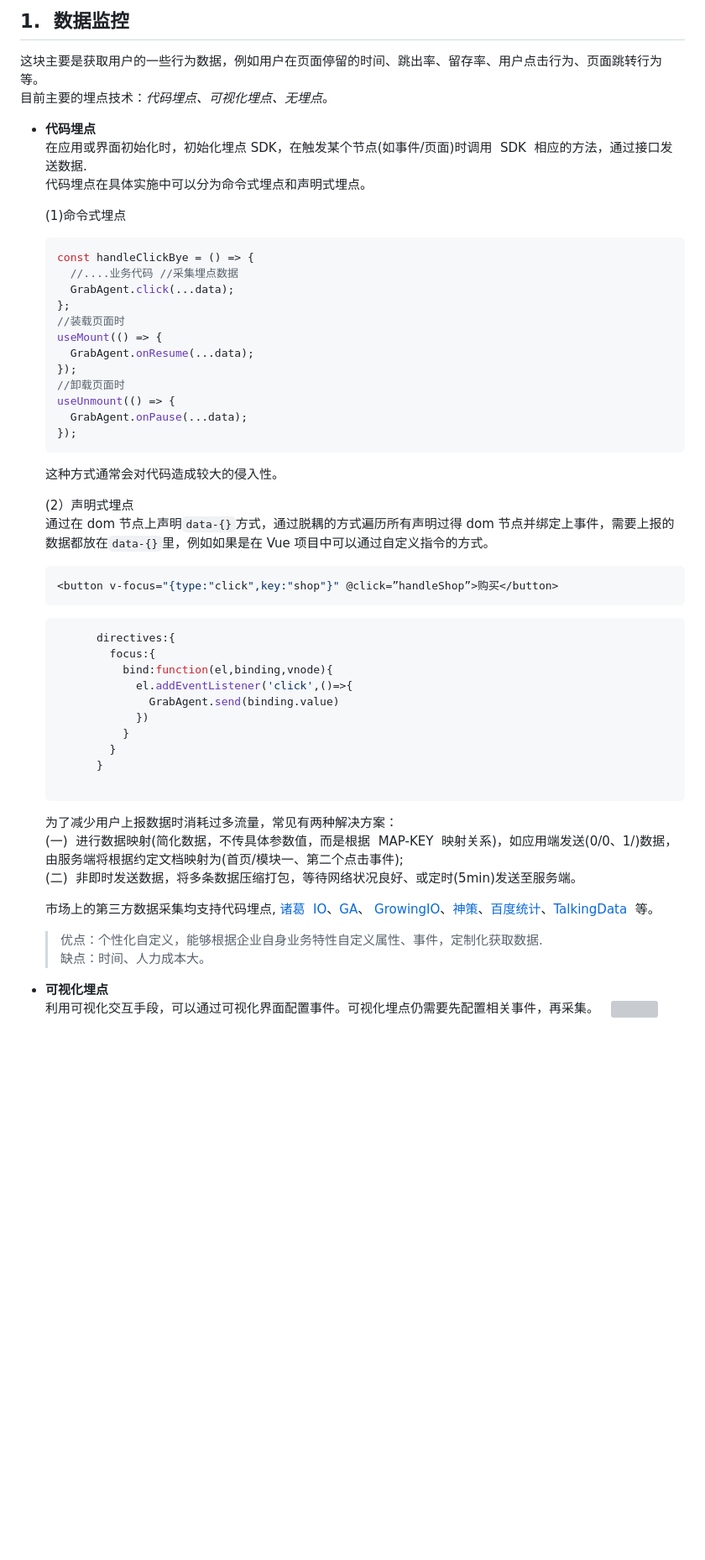
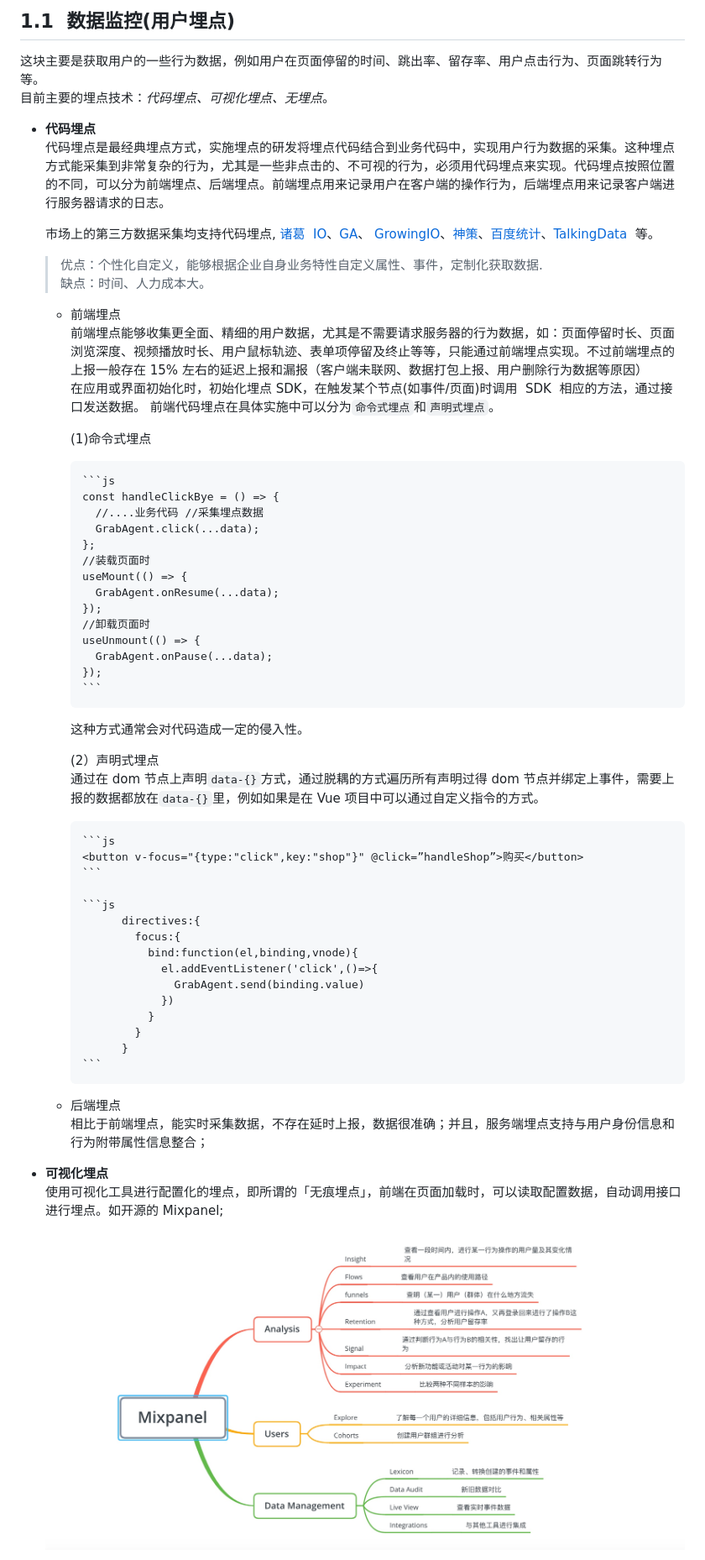
Before and after one commit to forrestyuan/Reading-Book, a Markdown page: note/埋点技术.md, the part around the change printed below. Shown: that part at 84% size. Drawn GitHub-style; pictures changed too: assets/mixpanel.jpg (added); blank space fills up the shorter version; grey boxes are pictures that could not be loaded.

Commit message:
update note

````diff
--- a/note/埋点技术.md
+++ b/note/埋点技术.md
@@ -8,62 +9,64 @@
 
-## 1.  数据监控
+## 1.1  数据监控(用户埋点)
 
 这块主要是获取用户的一些行为数据，例如用户在页面停留的时间、跳出率、留存率、用户点击行为、页面跳转行为等。
 目前主要的埋点技术：_代码埋点、可视化埋点、无埋点_。
 
 - **代码埋点**
-  在应用或界面初始化时，初始化埋点 SDK，在触发某个节点(如事件/页面)时调用  SDK  相应的方法，通过接口发送数据.
-  代码埋点在具体实施中可以分为命令式埋点和声明式埋点。
-
-  (1)命令式埋点
-
-  ```js
-  const handleClickBye = () => {
-    //....业务代码 //采集埋点数据
-    GrabAgent.click(...data);
-  };
-  //装载页面时
-  useMount(() => {
-    GrabAgent.onResume(...data);
-  });
-  //卸载页面时
-  useUnmount(() => {
-    GrabAgent.onPause(...data);
-  });
-  ```
-
-  这种方式通常会对代码造成较大的侵入性。
-
-  (2）声明式埋点
-   通过在 dom 节点上声明`data-{}`方式，通过脱耦的方式遍历所有声明过得 dom 节点并绑定上事件，需要上报的数据都放在`data-{}`里，例如如果是在 Vue 项目中可以通过自定义指令的方式。
-
-  ```js
-  <button v-focus="{type:"click",key:"shop"}" @click=”handleShop”>购买</button>
-  ```
-
-  ```js
-        directives:{
-          focus:{
-            bind:function(el,binding,vnode){
-              el.addEventListener('click',()=>{
-                GrabAgent.send(binding.value)
-              })
-            }
-          }
-        }
-
-  ```
-
-  为了减少用户上报数据时消耗过多流量，常见有两种解决方案：
-   (一)  进行数据映射(简化数据，不传具体参数值，而是根据  MAP-KEY  映射关系)，如应用端发送(0/0、1/)数据，由服务端将根据约定文档映射为(首页/模块一、第二个点击事件);
-   (二)  非即时发送数据，将多条数据压缩打包，等待网络状况良好、或定时(5min)发送至服务端。
+  代码埋点是最经典埋点方式，实施埋点的研发将埋点代码结合到业务代码中，实现用户行为数据的采集。这种埋点方式能采集到非常复杂的行为，尤其是一些非点击的、不可视的行为，必须用代码埋点来实现。代码埋点按照位置的不同，可以分为前端埋点、后端埋点。前端埋点用来记录用户在客户端的操作行为，后端埋点用来记录客户端进行服务器请求的日志。
 
   市场上的第三方数据采集均支持代码埋点, [诸葛  IO]()、[GA]()、 [GrowingIO]()、[神策]()、[百度统计]()、[TalkingData]()  等。
 
   > 优点：个性化自定义，能够根据企业自身业务特性自定义属性、事件，定制化获取数据.
   > 缺点：时间、人力成本大。
 
+  - 前端埋点
+     前端埋点能够收集更全面、精细的用户数据，尤其是不需要请求服务器的行为数据，如：页面停留时长、页面浏览深度、视频播放时长、用户鼠标轨迹、表单项停留及终止等等，只能通过前端埋点实现。不过前端埋点的上报一般存在 15% 左右的延迟上报和漏报（客户端未联网、数据打包上报、用户删除行为数据等原因）
+     在应用或界面初始化时，初始化埋点 SDK，在触发某个节点(如事件/页面)时调用  SDK  相应的方法，通过接口发送数据。
+    前端代码埋点在具体实施中可以分为`命令式埋点`和`声明式埋点`。
+
+    (1)命令式埋点
+
+        ```js
+        const handleClickBye = () => {
+          //....业务代码 //采集埋点数据
+          GrabAgent.click(...data);
+        };
+        //装载页面时
+        useMount(() => {
+          GrabAgent.onResume(...data);
+        });
+        //卸载页面时
+        useUnmount(() => {
+          GrabAgent.onPause(...data);
+        });
+        ```
+
+    这种方式通常会对代码造成一定的侵入性。
+
+    (2）声明式埋点
+     通过在 dom 节点上声明`data-{}`方式，通过脱耦的方式遍历所有声明过得 dom 节点并绑定上事件，需要上报的数据都放在`data-{}`里，例如如果是在 Vue 项目中可以通过自定义指令的方式。
+
+        ```js
+        <button v-focus="{type:"click",key:"shop"}" @click=”handleShop”>购买</button>
+        ```
+
+        ```js
+              directives:{
+                focus:{
+                  bind:function(el,binding,vnode){
+                    el.addEventListener('click',()=>{
+                      GrabAgent.send(binding.value)
+                    })
+                  }
+                }
+              }
+        ```
+
+  - 后端埋点
+    相比于前端埋点，能实时采集数据，不存在延时上报，数据很准确；并且，服务端埋点支持与用户身份信息和行为附带属性信息整合；
+
 - **可视化埋点**
-   利用可视化交互手段，可以通过可视化界面配置事件。可视化埋点仍需要先配置相关事件，再采集。
-    <img src="https://docs.zhugeio.com/诸葛io帮助中心配图/可视化5.png" width="400px">
+  使用可视化工具进行配置化的埋点，即所谓的「无痕埋点」，前端在页面加载时，可以读取配置数据，自动调用接口进行埋点。如开源的 Mixpanel;
+   ![](../assets/mixpanel.jpg)
 
````
Also changed, not shown: other parts of note/埋点技术.md (+23 -20 lines), assets/data_grab_flow.png (added).
